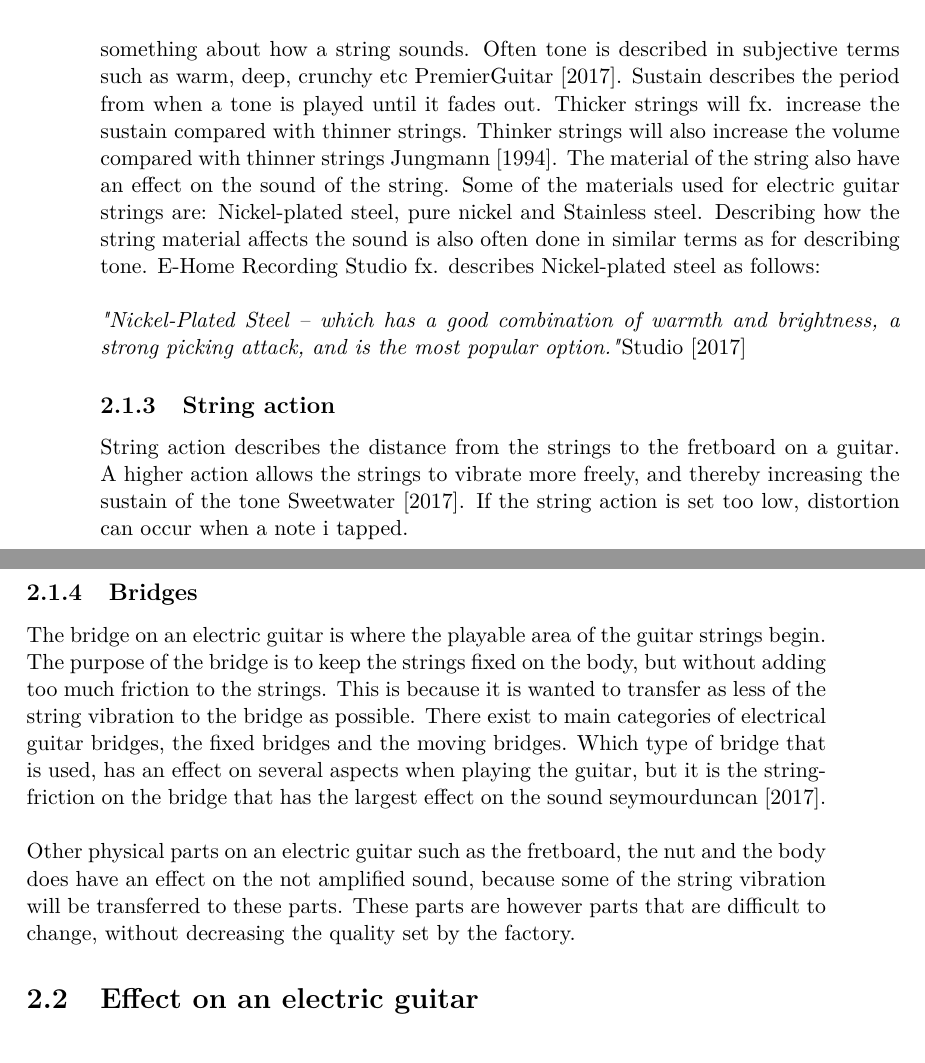
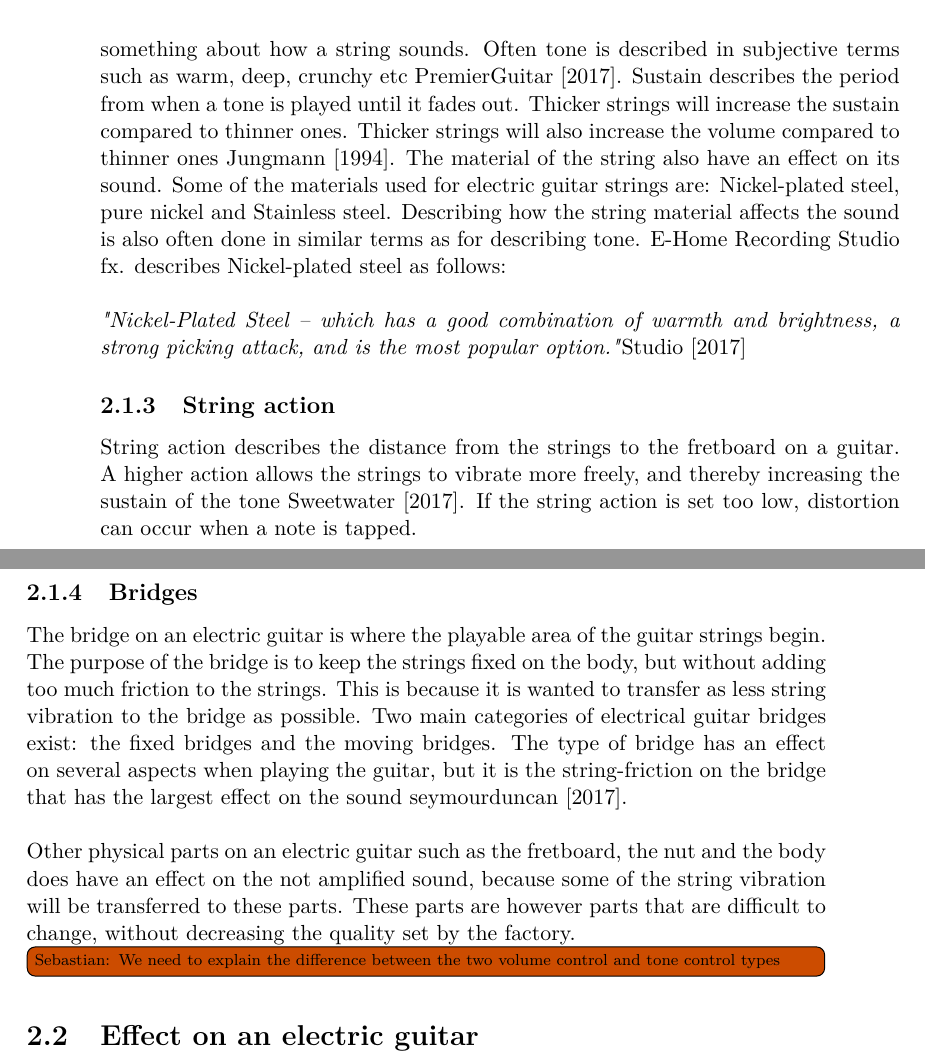
Before and after one commit to jonasbuchholdt/3SP6, a LaTeX thesis (master.tex, which reads chapters/analysing/electric_guitar_theory.tex): two parts of pages 16 and 17 of 38, joined at a grey line, cut so that both start at the same text. Compiled offline with pdfLaTeX.

Commit message:
Guitar effect correction, added 1 comment

```diff
--- a/chapters/analysing/electric_guitar_theory.tex
+++ b/chapters/analysing/electric_guitar_theory.tex
@@ -25,17 +25,20 @@ The parameters that will be investigated and have an influence on the sound, whe
 \end{itemize}
 
 \subsection{String thickness and material}
-String thickness (gauge) affects the sound of a guitar a lot. String gauge affects the tone of the sound and the sustain of the sound. Tone is a very broad term, which says something about how a string sounds. Often tone is described in subjective terms such as warm, deep, crunchy etc \cite{premierguitar}. Sustain describes the period from when a tone is played until it fades out. Thicker strings will fx. increase the sustain compared with thinner strings. Thinker strings will also increase the volume compared with thinner strings \cite{Helsinki}.
-The material of the string also have an effect on the sound of the string. Some of the materials used for electric guitar strings are: Nickel-plated steel, pure nickel and Stainless steel. Describing how the string material affects the sound is also often done in similar  terms as for describing tone. E-Home Recording Studio fx. describes Nickel-plated steel as follows:
+String thickness (gauge) affects the sound of a guitar a lot. String gauge affects the tone of the sound and the sustain of the sound. Tone is a very broad term, which says something about how a string sounds. Often tone is described in subjective terms such as warm, deep, crunchy etc \cite{premierguitar}. Sustain describes the period from when a tone is played until it fades out. Thicker strings will increase the sustain compared to thinner ones. Thicker strings will also increase the volume compared to thinner ones \cite{Helsinki}.
+The material of the string also have an effect on its sound. Some of the materials used for electric guitar strings are: Nickel-plated steel, pure nickel and Stainless steel. Describing how the string material affects the sound is also often done in similar terms as for describing tone. E-Home Recording Studio fx. describes Nickel-plated steel as follows:
 \\*
 \\*
 \textit{"Nickel-Plated Steel – which has a good combination of warmth and brightness, a strong picking attack, and is the most popular option."}\cite{E-Home}
 
 \subsection{String action}
-String action describes the distance from the strings to the fretboard on a guitar. A higher action allows the strings to vibrate more freely, and thereby increasing the sustain of the tone \cite{sweetwater}. If the string action is set too low, distortion can occur when a note i tapped.
+String action describes the distance from the strings to the fretboard on a guitar. A higher action allows the strings to vibrate more freely, and thereby increasing the sustain of the tone \cite{sweetwater}. If the string action is set too low, distortion can occur when a note is tapped.
 
 \subsection{Bridges}
-The bridge on an electric guitar is where the playable area of the guitar strings begin. The purpose of the bridge is to keep the strings fixed on the body, but without adding too much friction to the strings. This is because it is wanted to transfer as less of the string vibration to the bridge as possible. There exist to main categories of electrical guitar bridges, the fixed bridges and the moving bridges. Which type of bridge that is used, has an effect on several aspects when playing the guitar, but it is the string-friction on the bridge that has the largest effect on the sound \cite{seymourduncan}.
+The bridge on an electric guitar is where the playable area of the guitar strings begin. The purpose of the bridge is to keep the strings fixed on the body, but without adding too much friction to the strings. This is because it is wanted to transfer as less string vibration to the bridge as possible. Two main categories of electrical guitar bridges exist: the fixed bridges and the moving bridges. The type of bridge has an effect on several aspects when playing the guitar, but it is the string-friction on the bridge that has the largest effect on the sound \cite{seymourduncan}.
 \\*
 \\*
 Other physical parts on an electric guitar such as the fretboard, the nut and the body does have an effect on the not amplified sound, because some of the string vibration will be transferred to these parts. These parts are however parts that are difficult to change, without decreasing the quality set by the factory.
+
+
+\todo[inline] {Sebastian: We need to explain the difference between the two volume control and tone control types}
```
Also changed, not shown: chapters/analysing/electric_guitar_theory.tex (6 more changed lines).
